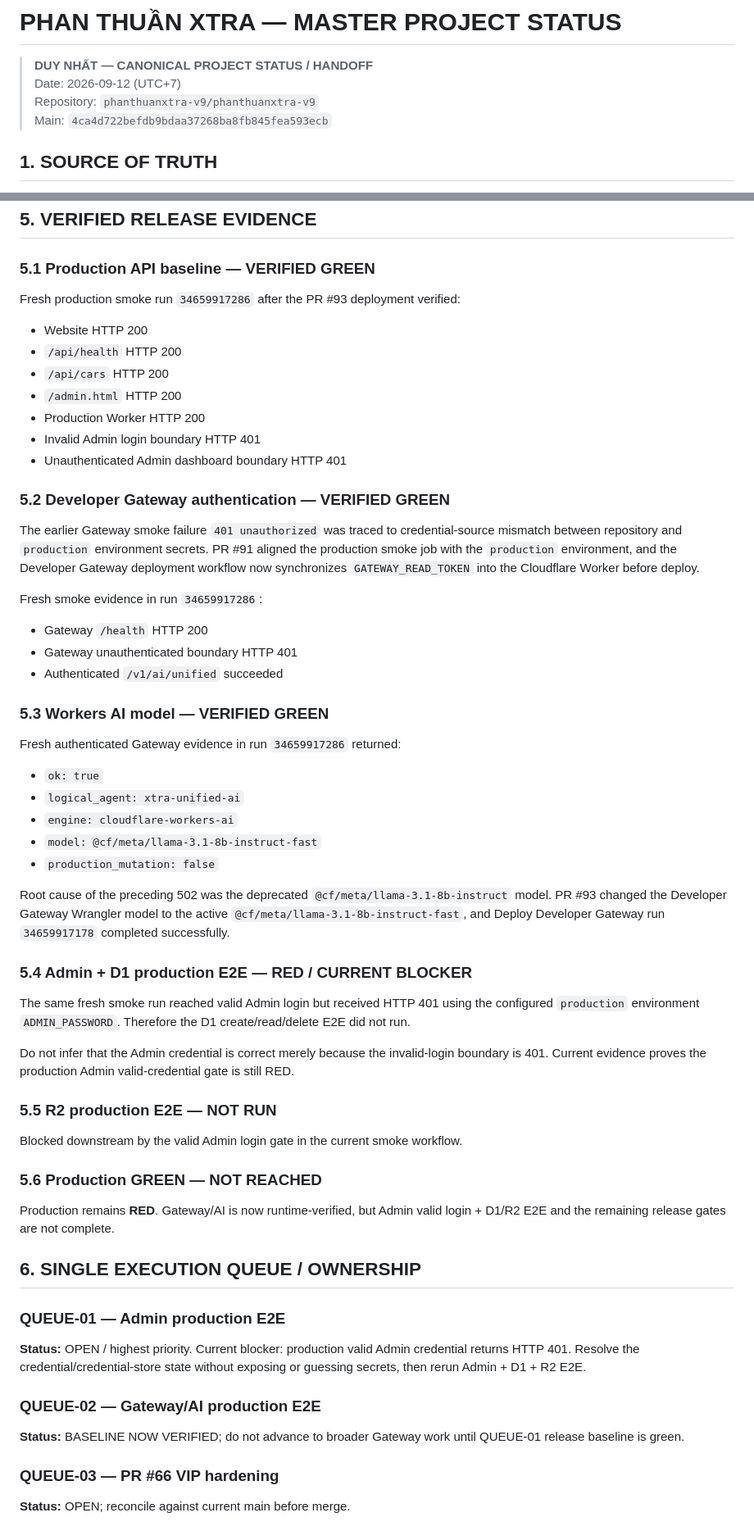
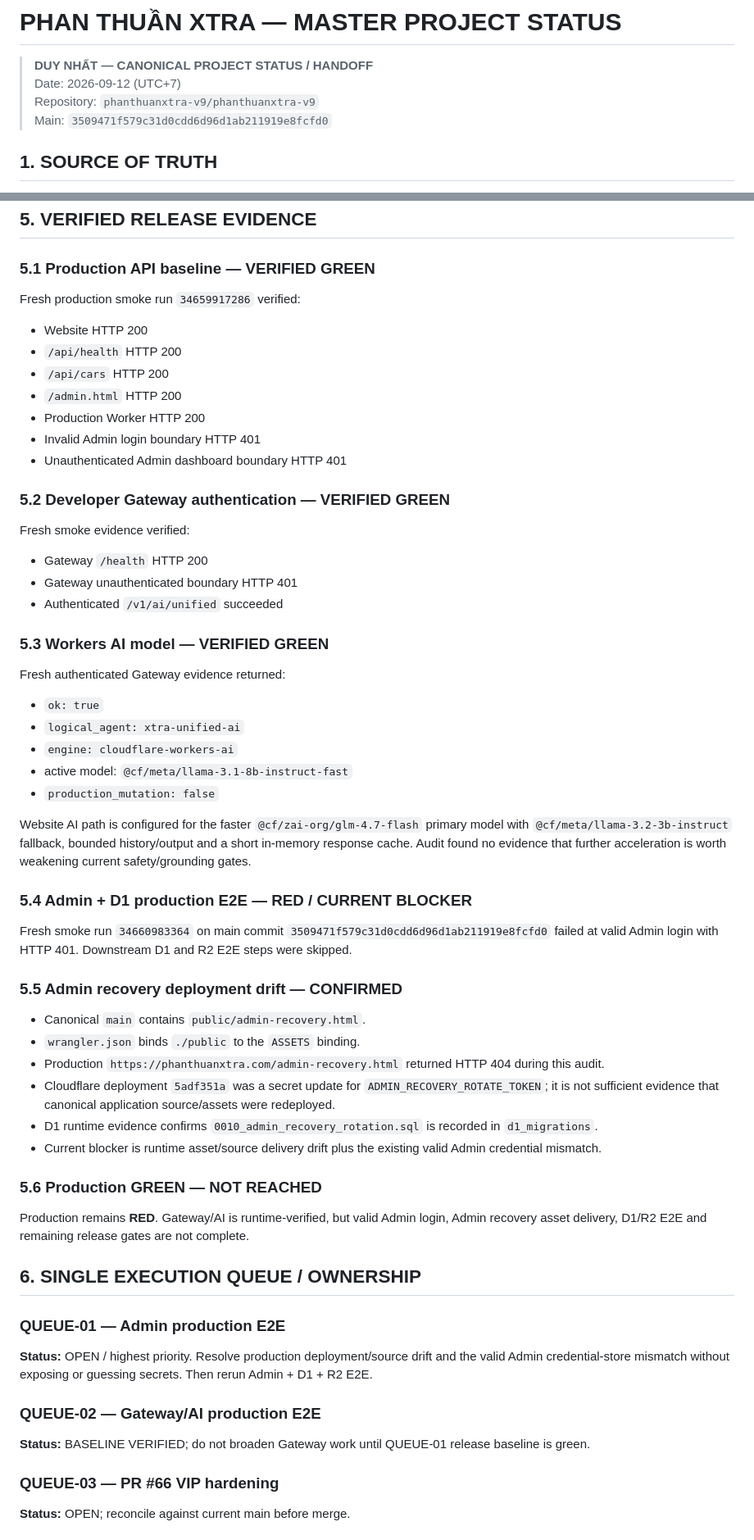
Before and after one commit to phanthuanxtra-v9/phanthuanxtra-v9, a Markdown page: MASTER_PROJECT_STATUS.md, 2 parts joined by grey strips. Shown at 82% size. Rendered like a GitHub page.

Commit message:
docs: checkpoint production-facing audit findings

```diff
--- a/MASTER_PROJECT_STATUS.md
+++ b/MASTER_PROJECT_STATUS.md
@@ -3,7 +3,7 @@
 > **DUY NHẤT — CANONICAL PROJECT STATUS / HANDOFF**
 > Date: 2026-09-12 (UTC+7)
 > Repository: `phanthuanxtra-v9/phanthuanxtra-v9`
-> Main: `4ca4d722befdb9bdaa37268ba8fb845fea593ecb`
+> Main: `3509471f579c31d0cdd6d96d1ab211919e8fcfd0`
 
 ## 1. SOURCE OF TRUTH
 Current `main` source, CI/CD evidence, production/runtime evidence and this file are authoritative. Do not create competing checkpoint/status Markdown files.
@@ -27,7 +27,7 @@ Complete `phanthuanxtra.com` and the AI PT.XTRA APK as one integrated production
 
 ## 5. VERIFIED RELEASE EVIDENCE
 ### 5.1 Production API baseline — VERIFIED GREEN
-Fresh production smoke run `34659917286` after the PR #93 deployment verified:
+Fresh production smoke run `34659917286` verified:
 - Website HTTP 200
 - `/api/health` HTTP 200
 - `/api/cars` HTTP 200
@@ -37,40 +37,41 @@ Fresh production smoke run `34659917286` after the PR #93 deployment verified:
 - Unauthenticated Admin dashboard boundary HTTP 401
 
 ### 5.2 Developer Gateway authentication — VERIFIED GREEN
-The earlier Gateway smoke failure `401 unauthorized` was traced to credential-source mismatch between repository and `production` environment secrets. PR #91 aligned the production smoke job with the `production` environment, and the Developer Gateway deployment workflow now synchronizes `GATEWAY_READ_TOKEN` into the Cloudflare Worker before deploy.
-
-Fresh smoke evidence in run `34659917286`:
+Fresh smoke evidence verified:
 - Gateway `/health` HTTP 200
 - Gateway unauthenticated boundary HTTP 401
 - Authenticated `/v1/ai/unified` succeeded
 
 ### 5.3 Workers AI model — VERIFIED GREEN
-Fresh authenticated Gateway evidence in run `34659917286` returned:
+Fresh authenticated Gateway evidence returned:
 - `ok: true`
 - `logical_agent: xtra-unified-ai`
 - `engine: cloudflare-workers-ai`
-- `model: @cf/meta/llama-3.1-8b-instruct-fast`
+- active model: `@cf/meta/llama-3.1-8b-instruct-fast`
 - `production_mutation: false`
 
-Root cause of the preceding 502 was the deprecated `@cf/meta/llama-3.1-8b-instruct` model. PR #93 changed the Developer Gateway Wrangler model to the active `@cf/meta/llama-3.1-8b-instruct-fast`, and Deploy Developer Gateway run `34659917178` completed successfully.
+Website AI path is configured for the faster `@cf/zai-org/glm-4.7-flash` primary model with `@cf/meta/llama-3.2-3b-instruct` fallback, bounded history/output and a short in-memory response cache. Audit found no evidence that further acceleration is worth weakening current safety/grounding gates.
 
 ### 5.4 Admin + D1 production E2E — RED / CURRENT BLOCKER
-The same fresh smoke run reached valid Admin login but received HTTP 401 using the configured `production` environment `ADMIN_PASSWORD`. Therefore the D1 create/read/delete E2E did not run.
+Fresh smoke run `34660983364` on main commit `3509471f579c31d0cdd6d96d1ab211919e8fcfd0` failed at valid Admin login with HTTP 401. Downstream D1 and R2 E2E steps were skipped.
 
-Do not infer that the Admin credential is correct merely because the invalid-login boundary is 401. Current evidence proves the production Admin valid-credential gate is still RED.
-
-### 5.5 R2 production E2E — NOT RUN
-Blocked downstream by the valid Admin login gate in the current smoke workflow.
+### 5.5 Admin recovery deployment drift — CONFIRMED
+- Canonical `main` contains `public/admin-recovery.html`.
+- `wrangler.json` binds `./public` to the `ASSETS` binding.
+- Production `https://phanthuanxtra.com/admin-recovery.html` returned HTTP 404 during this audit.
+- Cloudflare deployment `5adf351a` was a secret update for `ADMIN_RECOVERY_ROTATE_TOKEN`; it is not sufficient evidence that canonical application source/assets were redeployed.
+- D1 runtime evidence confirms `0010_admin_recovery_rotation.sql` is recorded in `d1_migrations`.
+- Current blocker is runtime asset/source delivery drift plus the existing valid Admin credential mismatch.
 
 ### 5.6 Production GREEN — NOT REACHED
-Production remains **RED**. Gateway/AI is now runtime-verified, but Admin valid login + D1/R2 E2E and the remaining release gates are not complete.
+Production remains **RED**. Gateway/AI is runtime-verified, but valid Admin login, Admin recovery asset delivery, D1/R2 E2E and remaining release gates are not complete.
 
 ## 6. SINGLE EXECUTION QUEUE / OWNERSHIP
 ### QUEUE-01 — Admin production E2E
-**Status:** OPEN / highest priority. Current blocker: production valid Admin credential returns HTTP 401. Resolve the credential/credential-store state without exposing or guessing secrets, then rerun Admin + D1 + R2 E2E.
+**Status:** OPEN / highest priority. Resolve production deployment/source drift and the valid Admin credential-store mismatch without exposing or guessing secrets. Then rerun Admin + D1 + R2 E2E.
 
 ### QUEUE-02 — Gateway/AI production E2E
-**Status:** BASELINE NOW VERIFIED; do not advance to broader Gateway work until QUEUE-01 release baseline is green.
+**Status:** BASELINE VERIFIED; do not broaden Gateway work until QUEUE-01 release baseline is green.
 
 ### QUEUE-03 — PR #66 VIP hardening
 **Status:** OPEN; reconcile against current main before merge.
```
Also changed, not shown: other parts of MASTER_PROJECT_STATUS.md (+12 -4 lines).
